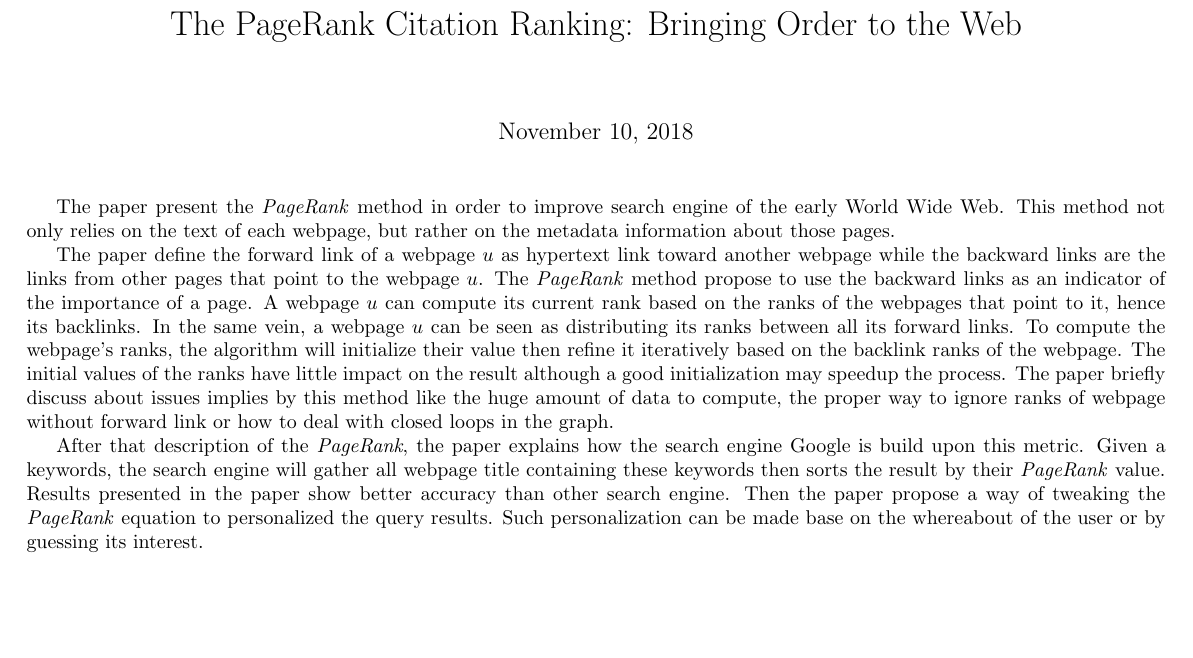
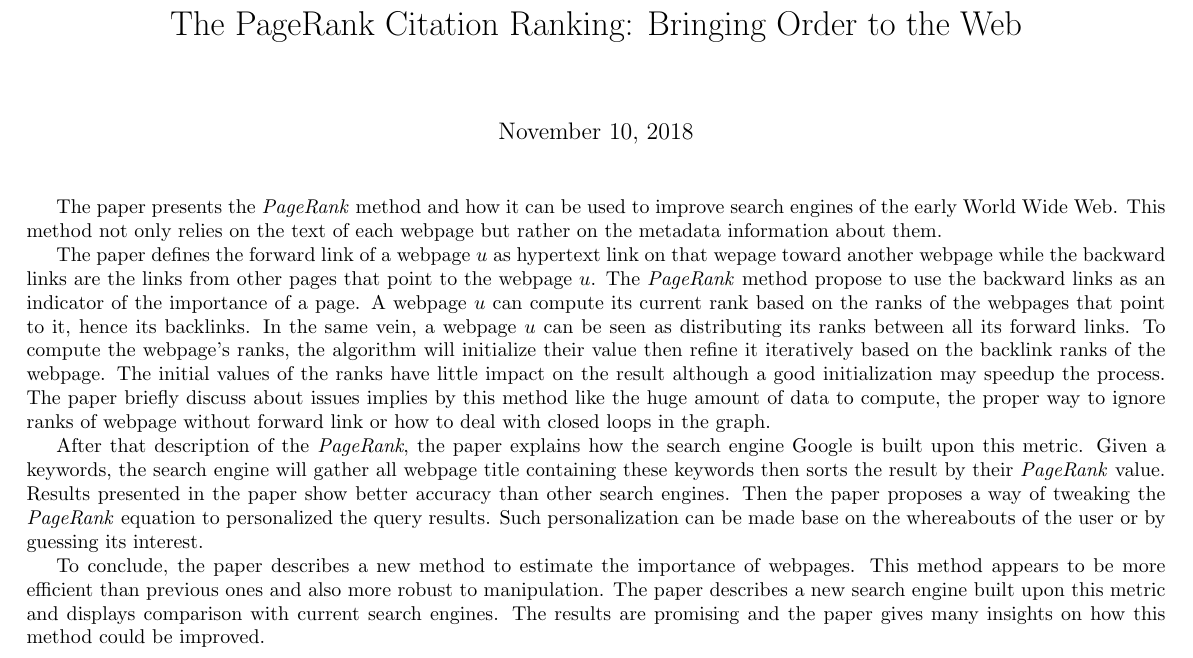
Before and after one commit to azazel7/Reading-Class, a LaTeX document (week_09_page_rank.tex): part of the page, cut so that both start at the same text, the shorter picture padded with empty space. Compiled offline with pdfLaTeX.

Commit message:
PageRank done.

```diff
--- a/week_09_page_rank.tex
+++ b/week_09_page_rank.tex
@@ -7,14 +7,14 @@
 \title{The PageRank Citation Ranking: Bringing Order to the Web}
 \begin{document}
 \maketitle
-The paper present the \textit{PageRank} method in
-order to improve search engine of the early World
-Wide Web. This method not only relies on the text
-of each webpage, but rather on the metadata
-information about those pages.
+The paper presents the \textit{PageRank} method
+and how it can be used to improve search engines
+of the early World Wide Web. This method not
+only relies on the text of each webpage but
+rather on the metadata information about them.
 
-The paper define the forward link of a webpage $u$
-as hypertext link toward another webpage while the
+The paper defines the forward link of a webpage $u$
+as hypertext link on that wepage toward another webpage while the
 backward links are the links from other pages that
 point to the webpage $u$. The \textit{PageRank}
 method propose to use the backward links as an
@@ -38,17 +38,27 @@ closed loops in the graph.
 
 After that description of the \textit{PageRank},
 the paper explains how the search engine Google is
-build upon this metric. Given a keywords, the
+built upon this metric. Given a keywords, the
 search engine will gather all webpage title
 containing these keywords then sorts the result by
 their \textit{PageRank} value.
 Results presented in the paper show better
-accuracy than other search engine.
-Then the paper propose a way of tweaking the
+accuracy than other search engines.
+Then the paper proposes a way of tweaking the
 \textit{PageRank} equation to personalized the
 query results. Such personalization can be made
-base on the whereabout of the user or by guessing
+base on the whereabouts of the user or by guessing
 its interest.
+
+To conclude, the paper describes a new method to
+estimate the importance of webpages. This method
+appears to be more efficient than previous ones
+and also more robust to manipulation. The paper
+describes a new search engine built upon this
+metric and displays comparison with current search
+engines. The results are promising and the paper
+gives many insights on how this method could be
+improved.
 
 %the current graph of the crawlable Web has
 
```
